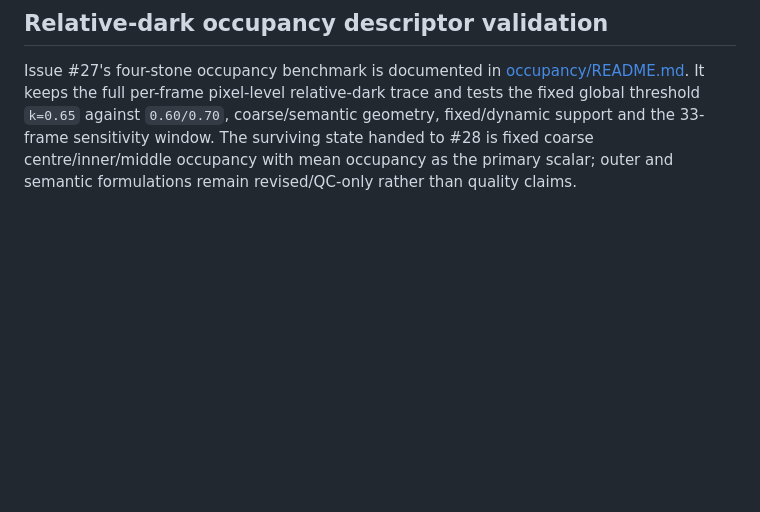
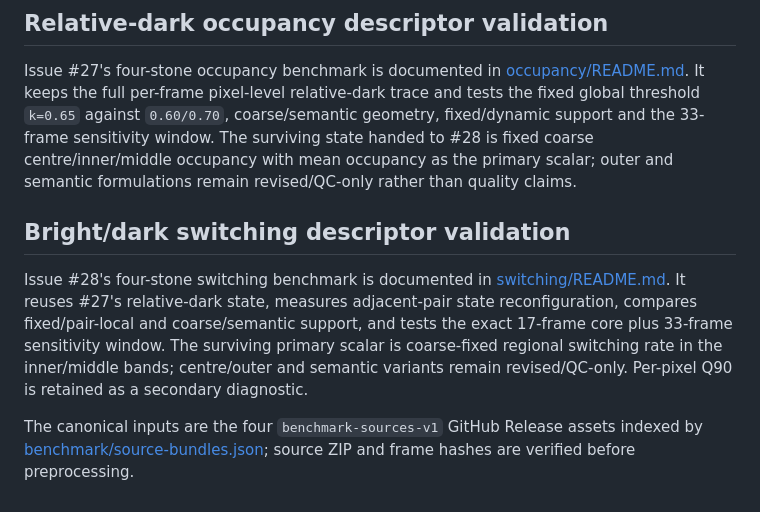
Before and after one commit to choonkiatlee/sparkles, a Markdown page: docs/360/README.md, the part around the change. GitHub-like rendering; blank space fills up the shorter version.

Commit message:
docs: link switching descriptor benchmark

```diff
--- a/docs/360/README.md
+++ b/docs/360/README.md
@@ -159,3 +159,18 @@ support and the 33-frame sensitivity window. The surviving state handed to #28
 is fixed coarse centre/inner/middle occupancy with mean occupancy as the primary
 scalar; outer and semantic formulations remain revised/QC-only rather than
 quality claims.
+
+
+## Bright/dark switching descriptor validation
+
+Issue #28's four-stone switching benchmark is documented in
+[switching/README.md](switching/README.md). It reuses #27's relative-dark state,
+measures adjacent-pair state reconfiguration, compares fixed/pair-local and
+coarse/semantic support, and tests the exact 17-frame core plus 33-frame
+sensitivity window. The surviving primary scalar is coarse-fixed regional
+switching rate in the inner/middle bands; centre/outer and semantic variants
+remain revised/QC-only. Per-pixel Q90 is retained as a secondary diagnostic.
+
+The canonical inputs are the four `benchmark-sources-v1` GitHub Release assets
+indexed by [benchmark/source-bundles.json](benchmark/source-bundles.json); source
+ZIP and frame hashes are verified before preprocessing.
```
